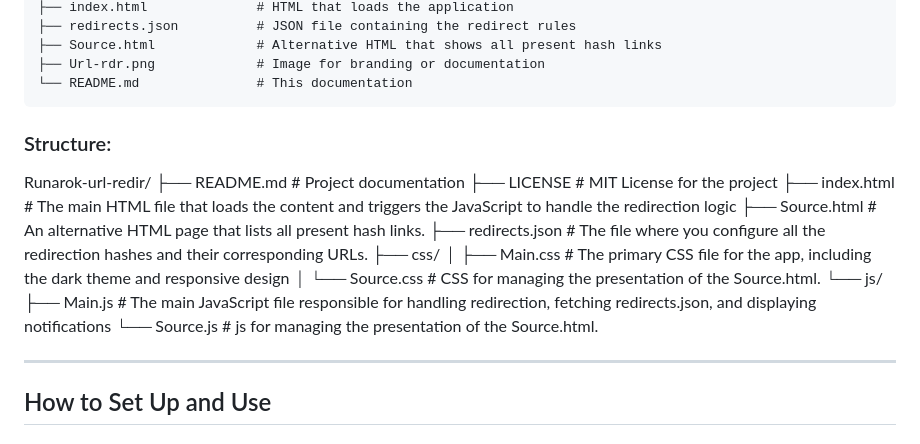
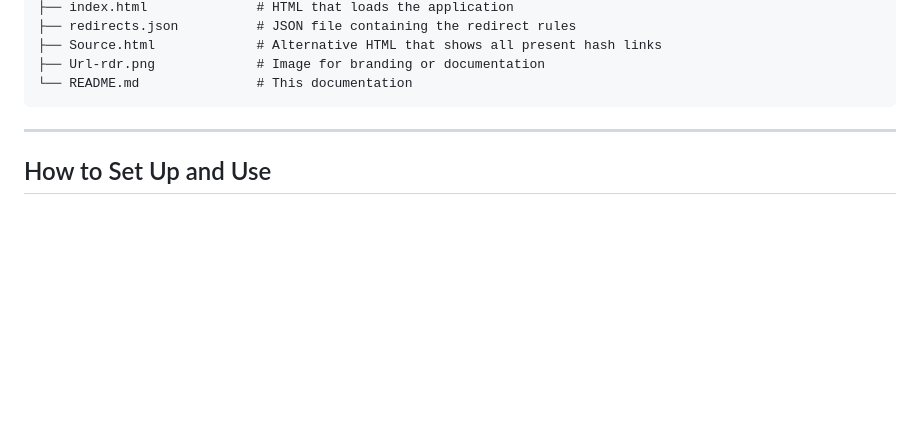
Before and after one commit to Runarok/url-redir, a Markdown page: README.md, the part around the change. GitHub-like rendering; blank space fills up the shorter version.

```diff
--- a/README.md
+++ b/README.md
@@ -57,21 +57,6 @@ The project has been split into separate files for better maintainability and cu
 ├── Url-rdr.png             # Image for branding or documentation
 └── README.md               # This documentation
 </pre>
-
-### Structure:
-
-Runarok-url-redir/
-├── README.md                   # Project documentation
-├── LICENSE                      # MIT License for the project
-├── index.html                   # The main HTML file that loads the content and triggers the JavaScript to handle the redirection logic
-├── Source.html                  # An alternative HTML page that lists all present hash links.
-├── redirects.json               # The file where you configure all the redirection hashes and their corresponding URLs.
-├── css/
-│   ├── Main.css                 # The primary CSS file for the app, including the dark theme and responsive design
-│   └── Source.css               # CSS for managing the presentation of the Source.html.
-└── js/
-    ├── Main.js                  # The main JavaScript file responsible for handling redirection, fetching redirects.json, and displaying notifications
-    └── Source.js                # js for managing the presentation of the Source.html.
 
 ---
 
```
